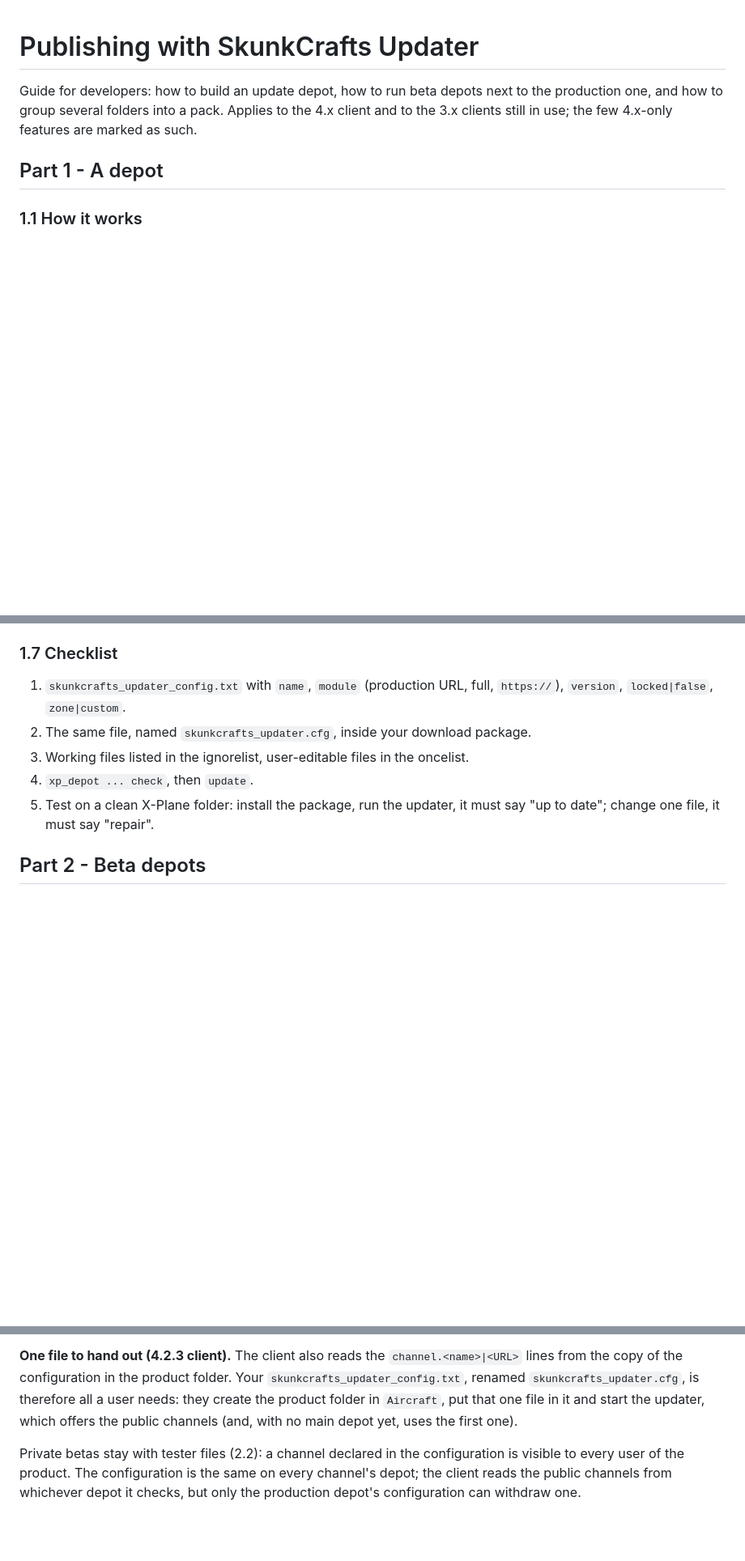
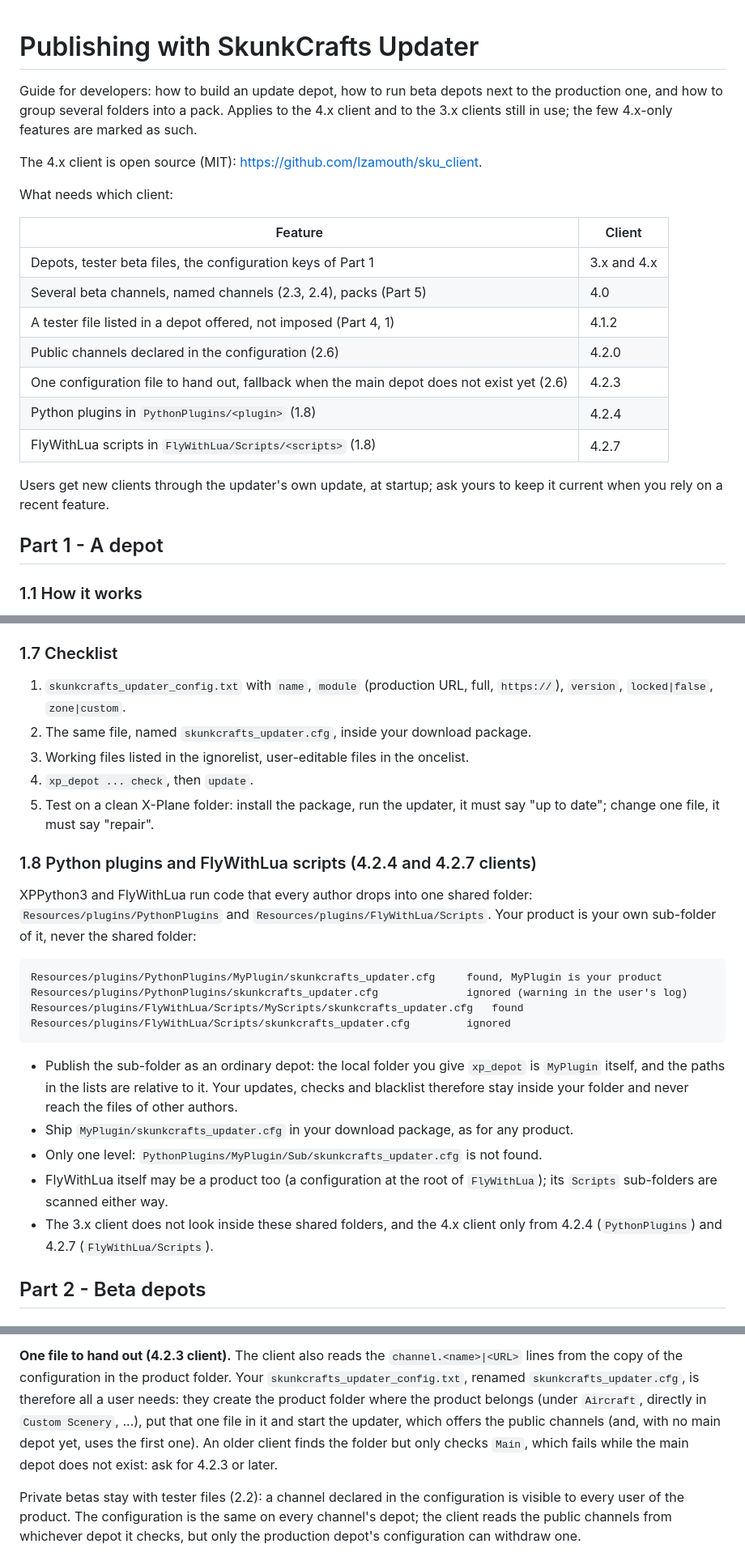
Before and after one commit to lzamouth/sku_client, a Markdown page: docs/PUBLISHING.md, 3 parts joined by grey strips. Shown at 81% size. GitHub-like rendering; blank space fills up the shorter version.

Commit message:
PUBLISHING.md: which client for which feature, Python and FlyWithLua section, channel files, open source
Co-Authored-By: Claude Opus 5.5 <noreply@anthropic.com>

````diff
--- a/docs/PUBLISHING.md
+++ b/docs/PUBLISHING.md
@@ -4,6 +4,23 @@ Guide for developers: how to build an update depot, how to run beta depots
 next to the production one, and how to group several folders into a pack.
 Applies to the 4.x client and to the 3.x clients still in use; the few
 4.x-only features are marked as such.
+
+The 4.x client is open source (MIT): https://github.com/lzamouth/sku_client.
+
+What needs which client:
+
+| Feature | Client |
+|---------|--------|
+| Depots, tester beta files, the configuration keys of Part 1 | 3.x and 4.x |
+| Several beta channels, named channels (2.3, 2.4), packs (Part 5) | 4.0 |
+| A tester file listed in a depot offered, not imposed (Part 4, 1) | 4.1.2 |
+| Public channels declared in the configuration (2.6) | 4.2.0 |
+| One configuration file to hand out, fallback when the main depot does not exist yet (2.6) | 4.2.3 |
+| Python plugins in `PythonPlugins/<plugin>` (1.8) | 4.2.4 |
+| FlyWithLua scripts in `FlyWithLua/Scripts/<scripts>` (1.8) | 4.2.7 |
+
+Users get new clients through the updater's own update, at startup; ask yours
+to keep it current when you rely on a recent feature.
 
 ## Part 1 - A depot
 
@@ -184,6 +202,33 @@ uploads, except for `version`.
 4. `xp_depot ... check`, then `update`.
 5. Test on a clean X-Plane folder: install the package, run the updater, it
    must say "up to date"; change one file, it must say "repair".
+
+### 1.8 Python plugins and FlyWithLua scripts (4.2.4 and 4.2.7 clients)
+
+XPPython3 and FlyWithLua run code that every author drops into one shared
+folder: `Resources/plugins/PythonPlugins` and
+`Resources/plugins/FlyWithLua/Scripts`. Your product is your own sub-folder
+of it, never the shared folder:
+
+```
+Resources/plugins/PythonPlugins/MyPlugin/skunkcrafts_updater.cfg     found, MyPlugin is your product
+Resources/plugins/PythonPlugins/skunkcrafts_updater.cfg              ignored (warning in the user's log)
+Resources/plugins/FlyWithLua/Scripts/MyScripts/skunkcrafts_updater.cfg   found
+Resources/plugins/FlyWithLua/Scripts/skunkcrafts_updater.cfg         ignored
+```
+
+- Publish the sub-folder as an ordinary depot: the local folder you give
+  `xp_depot` is `MyPlugin` itself, and the paths in the lists are relative to
+  it. Your updates, checks and blacklist therefore stay inside your folder
+  and never reach the files of other authors.
+- Ship `MyPlugin/skunkcrafts_updater.cfg` in your download package, as for
+  any product.
+- Only one level: `PythonPlugins/MyPlugin/Sub/skunkcrafts_updater.cfg` is
+  not found.
+- FlyWithLua itself may be a product too (a configuration at the root of
+  `FlyWithLua`); its `Scripts` sub-folders are scanned either way.
+- The 3.x client does not look inside these shared folders, and the 4.x
+  client only from 4.2.4 (`PythonPlugins`) and 4.2.7 (`FlyWithLua/Scripts`).
 
 ## Part 2 - Beta depots
 
@@ -335,9 +380,11 @@ nobody to a beta.
 `channel.<name>|<URL>` lines from the copy of the configuration in the
 product folder. Your `skunkcrafts_updater_config.txt`, renamed
 `skunkcrafts_updater.cfg`, is therefore all a user needs: they create the
-product folder in `Aircraft`, put that one file in it and start the updater,
-which offers the public channels (and, with no main depot yet, uses the first
-one).
+product folder where the product belongs (under `Aircraft`, directly in
+`Custom Scenery`, ...), put that one file in it and start the updater, which
+offers the public channels (and, with no main depot yet, uses the first one).
+An older client finds the folder but only checks `Main`, which fails while
+the main depot does not exist: ask for 4.2.3 or later.
 
 Private betas stay with tester files (2.2): a channel declared in the
 configuration is visible to every user of the product. The configuration
````
Also changed, not shown: other parts of docs/PUBLISHING.md (+12 -6 lines).
